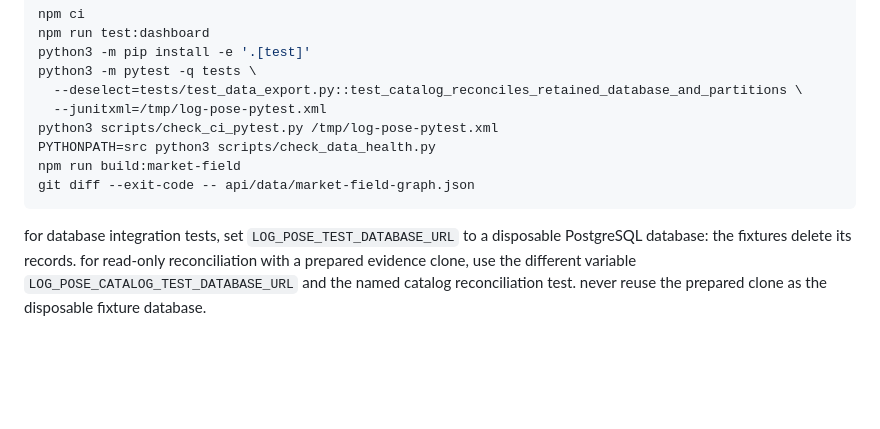
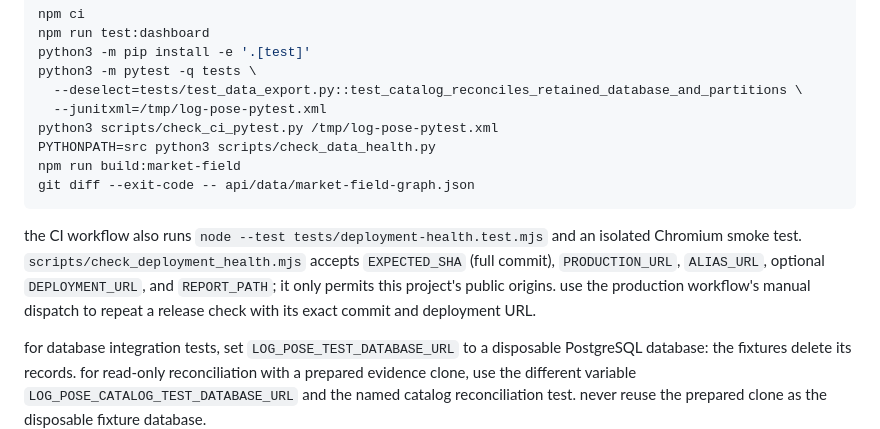
Before and after one commit to haidmoham/log-pose, a Markdown page: docs/reliability.md, the part around the change. Drawn GitHub-style; blank space fills up the shorter version.

Commit message:
docs: document release check entry points

````diff
--- a/docs/reliability.md
+++ b/docs/reliability.md
@@ -53,6 +53,8 @@ npm run build:market-field
 git diff --exit-code -- api/data/market-field-graph.json
 ```
 
+the CI workflow also runs `node --test tests/deployment-health.test.mjs` and an isolated Chromium smoke test. `scripts/check_deployment_health.mjs` accepts `EXPECTED_SHA` (full commit), `PRODUCTION_URL`, `ALIAS_URL`, optional `DEPLOYMENT_URL`, and `REPORT_PATH`; it only permits this project's public origins. use the production workflow's manual dispatch to repeat a release check with its exact commit and deployment URL.
+
 for database integration tests, set `LOG_POSE_TEST_DATABASE_URL` to a disposable PostgreSQL database: the fixtures delete its records. for read-only reconciliation with a prepared evidence clone, use the different variable `LOG_POSE_CATALOG_TEST_DATABASE_URL` and the named catalog reconciliation test. never reuse the prepared clone as the disposable fixture database.
 
 the market-field performance evidence and response limits are in [market-field-service.md](market-field-service.md). browser throttling is emulation, not physical-device measurement. production checks must not imply that an unmeasured device or live latency budget was tested.
````
